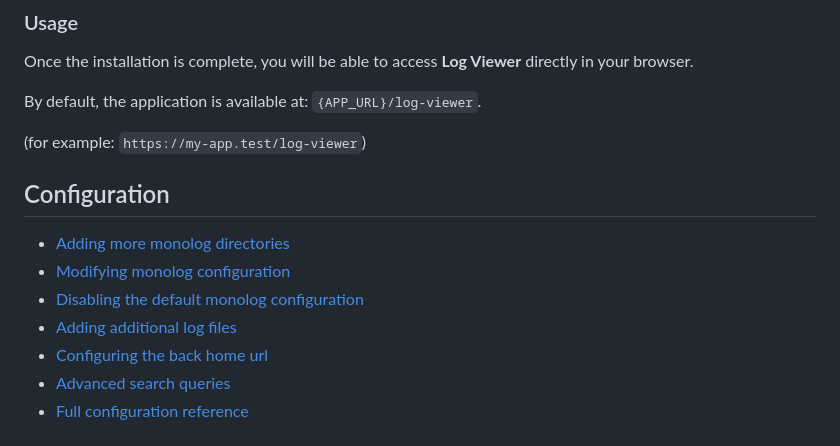
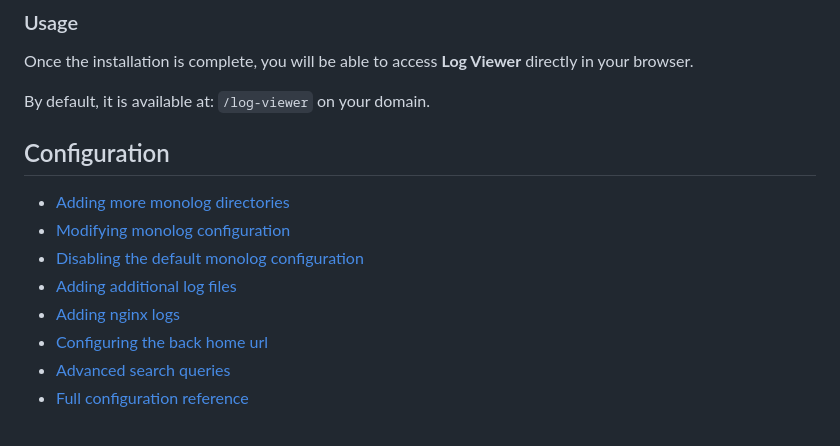
Before and after one commit to frankdekker/symfony-log-viewer-bundle, a Markdown page: README.md, the part around the change. GitHub-like rendering.

```diff
--- a/README.md
+++ b/README.md
@@ -74,15 +74,14 @@ php bin/console assets:install
 
 Once the installation is complete, you will be able to access **Log Viewer** directly in your browser.
 
-By default, the application is available at: `{APP_URL}/log-viewer`.
-
-(for example: `https://my-app.test/log-viewer`)
+By default, it is available at: `/log-viewer` on your domain.
 
 ## Configuration
 - [Adding more monolog directories](docs/adding-more-monolog-directories.md)
 - [Modifying monolog configuration](docs/modifying-monolog-configuration.md)
 - [Disabling the default monolog configuration](docs/disabling-default-monolog-configuration.md)
 - [Adding additional log files](docs/adding-additional-log-files.md)
+- [Adding nginx logs](docs/configuring-nginx-logs.md)
 - [Configuring the back home url](docs/configuring-the-back-home-route.md)
 - [Advanced search queries](docs/search-queries.md)
 - [Full configuration reference](docs/configuration-reference.md)
```
